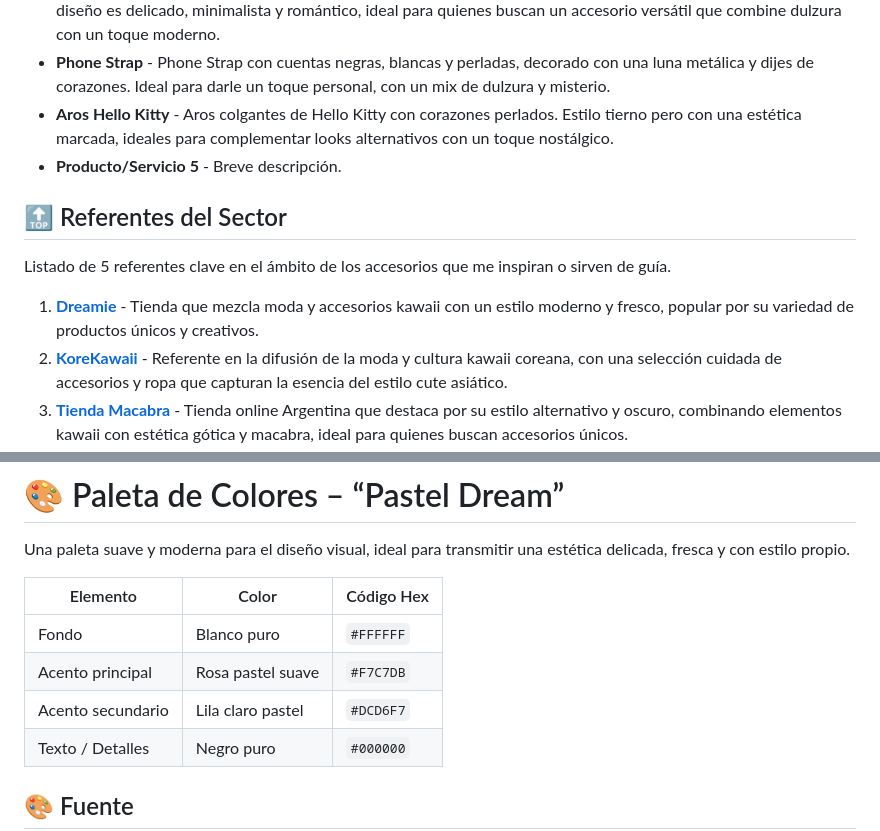
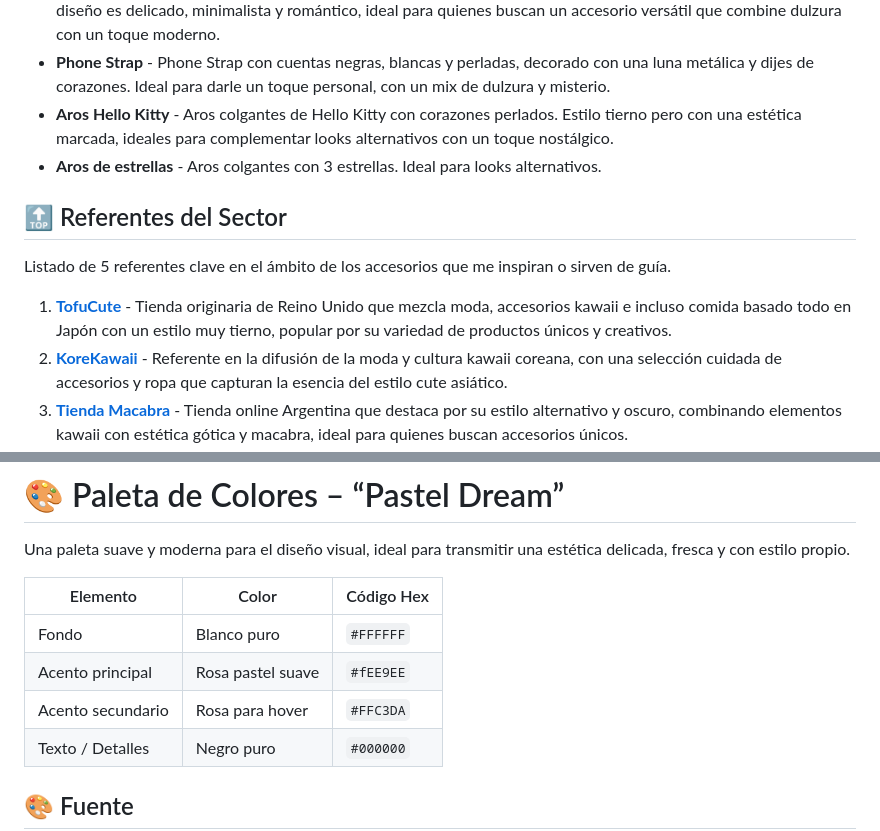
Before and after one commit to canda-creator/DPFS_Grupo4, a Markdown page: README.md, 2 parts joined by grey strips. GitHub-like rendering.

Commit message:
guardo cambios del README

```diff
--- a/README.md
+++ b/README.md
@@ -10,13 +10,13 @@ Este e-commerce está pensado especialmente para adolescentes y adultos jóvenes
 - **Collar de corazones** - Un collar delicado pero con personalidad, compuesto por corazones metálicos enlazados. El diseño es delicado, minimalista y romántico, ideal para quienes buscan un accesorio versátil que combine dulzura con un toque moderno.
 - **Phone Strap** - Phone Strap con cuentas negras, blancas y perladas, decorado con una luna metálica y dijes de corazones. Ideal para darle un toque personal, con un mix de dulzura y misterio.
 - **Aros Hello Kitty** - Aros colgantes de Hello Kitty con corazones perlados. Estilo tierno pero con una estética marcada, ideales para complementar looks alternativos con un toque nostálgico.
-- **Producto/Servicio 5** - Breve descripción.
+- **Aros de estrellas** - Aros colgantes con 3 estrellas. Ideal para looks alternativos.
 
 ## 🔝 Referentes del Sector
 
 Listado de 5 referentes clave en el ámbito de los accesorios que me inspiran o sirven de guía.
 
-1. **[Dreamie](https://dreamie.fi/)** - Tienda que mezcla moda y accesorios kawaii con un estilo moderno y fresco, popular por su variedad de productos únicos y creativos.
+1. **[TofuCute](https://www.tofucute.com/)** - Tienda originaria de Reino Unido que mezcla moda, accesorios kawaii e incluso comida basado todo en Japón con un estilo muy tierno, popular por su variedad de productos únicos y creativos.
 2. **[KoreKawaii](https://korekawaii.com/)** - Referente en la difusión de la moda y cultura kawaii coreana, con una selección cuidada de accesorios y ropa que capturan la esencia del estilo cute asiático.
 3. **[Tienda Macabra](https://www.tiendamacabra.com/)** - Tienda online Argentina que destaca por su estilo alternativo y oscuro, combinando elementos kawaii con estética gótica y macabra, ideal para quienes buscan accesorios únicos.
 4. **[Todo Moda](https://ar.todomoda.com/)** - Marca popular en Latinoamérica que ofrece accesorios y moda con tendencias variadas, incluyendo piezas con toques kawaii y modernos que atraen a jóvenes.
@@ -44,8 +44,8 @@ Una paleta suave y moderna para el diseño visual, ideal para transmitir una est
 | Elemento          | Color             | Código Hex |
 | ----------------- | ----------------- | ---------- |
 | Fondo             | Blanco puro       | `#FFFFFF`  |
-| Acento principal  | Rosa pastel suave | `#F7C7DB`  |
-| Acento secundario | Lila claro pastel | `#DCD6F7`  |
+| Acento principal  | Rosa pastel suave | `#fEE9EE`  |
+| Acento secundario | Rosa para hover   | `#FFC3DA`  |
 | Texto / Detalles  | Negro puro        | `#000000`  |
 
 ## 🎨 Fuente
```
